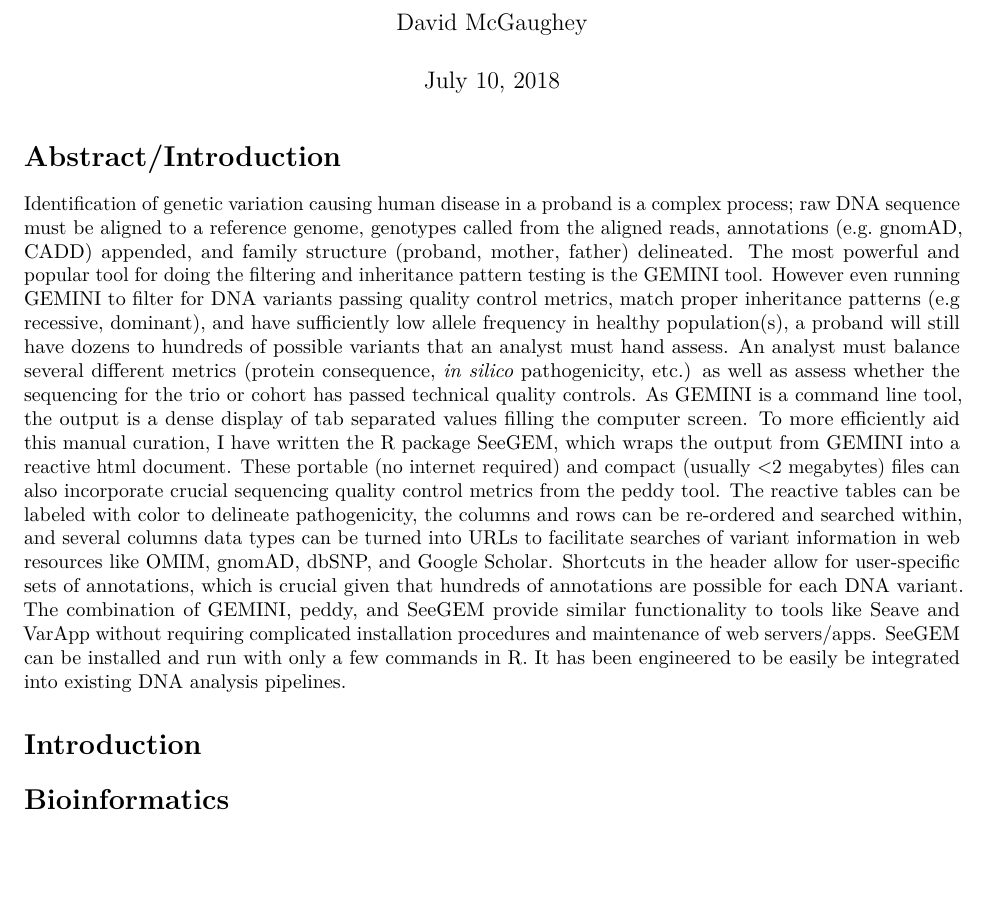
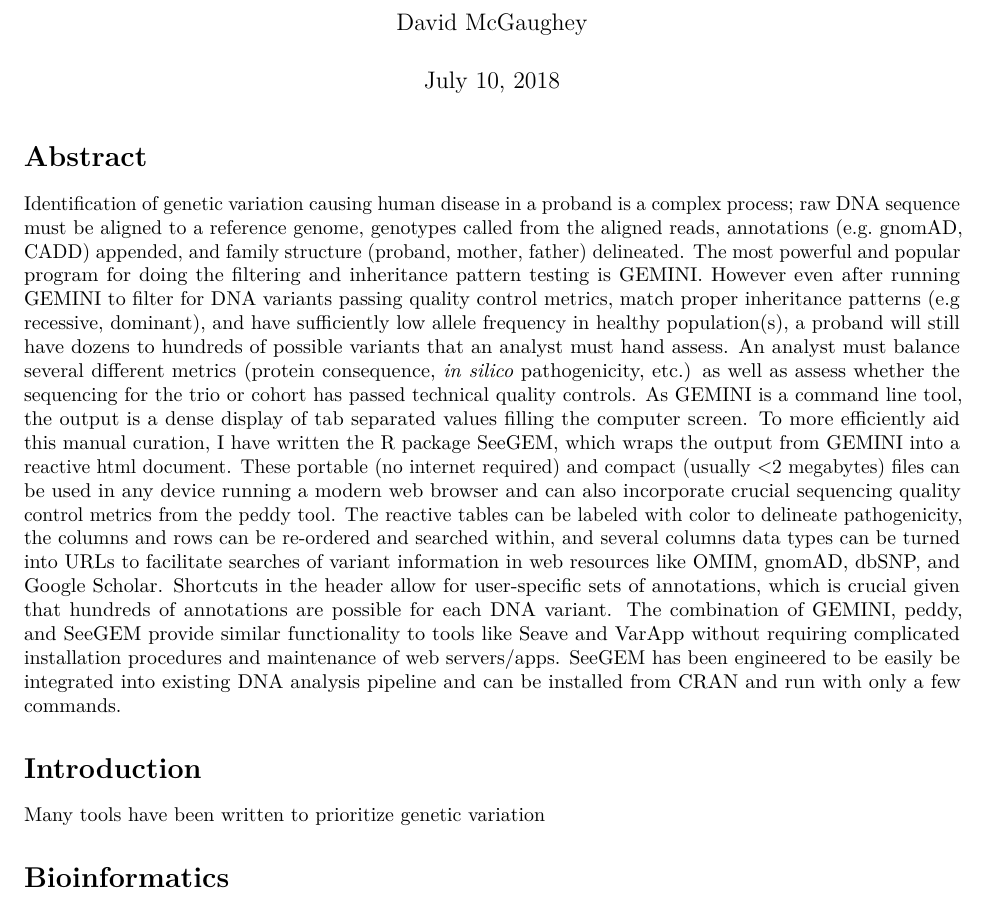
Before and after one commit to davemcg/SeeGEM_docs, an R Markdown document (manuscript/manuscript.Rmd): part of the page before the commit and part of page 1 of 2 after it, cut so that both start at the same text, the shorter picture padded with empty space. Rendered offline with R 4.5, knitr and Pandoc, then LaTeX, with nearby package versions.

Commit message:
note update

````diff
--- a/manuscript/manuscript.Rmd
+++ b/manuscript/manuscript.Rmd
@@ -9,12 +9,13 @@ output: pdf_document
 knitr::opts_chunk$set(echo = TRUE)
 ```
 
-# Abstract/Introduction
+# Abstract
 
-  Identification of genetic variation causing human disease in a proband is a complex process; raw DNA sequence must be aligned to a reference genome, genotypes called from the aligned reads, annotations (e.g. gnomAD, CADD) appended, and family structure (proband, mother, father) delineated. The most powerful and popular tool for doing the filtering and inheritance pattern testing is the GEMINI tool. However even running GEMINI to filter for DNA variants passing quality control metrics, match proper inheritance patterns (e.g recessive, dominant), and have sufficiently low allele frequency in healthy population(s), a proband will still have dozens to hundreds of possible variants that an analyst must hand assess. An analyst must balance several different metrics (protein consequence, *in silico* pathogenicity, etc.) as well as assess whether the sequencing for the trio or cohort has passed technical quality controls. As GEMINI is a command line tool, the output is a dense display of tab separated values filling the computer screen. To more efficiently aid this manual curation, I have written the R package SeeGEM, which wraps the output from GEMINI into a reactive html document. These portable (no internet required) and compact (usually <2 megabytes) files can also incorporate crucial sequencing quality control metrics from the peddy tool. The reactive tables can be labeled with color to delineate pathogenicity, the columns and rows can be re-ordered and searched within, and several columns data types can be turned into URLs to facilitate searches of variant information in web resources like OMIM, gnomAD, dbSNP, and Google Scholar. Shortcuts in the header allow for user-specific sets of annotations, which is crucial given that hundreds of annotations are possible for each DNA variant. The combination of GEMINI, peddy, and SeeGEM provide similar functionality to tools like Seave and VarApp without requiring complicated installation procedures and maintenance of web servers/apps. SeeGEM can be installed and run with only a few commands in R. It has been engineered to be easily be integrated into existing DNA analysis pipelines.
+  Identification of genetic variation causing human disease in a proband is a complex process; raw DNA sequence must be aligned to a reference genome, genotypes called from the aligned reads, annotations (e.g. gnomAD, CADD) appended, and family structure (proband, mother, father) delineated. The most powerful and popular program for doing the filtering and inheritance pattern testing is GEMINI. However even after running GEMINI to filter for DNA variants passing quality control metrics, match proper inheritance patterns (e.g recessive, dominant), and have sufficiently low allele frequency in healthy population(s), a proband will still have dozens to hundreds of possible variants that an analyst must hand assess. An analyst must balance several different metrics (protein consequence, *in silico* pathogenicity, etc.) as well as assess whether the sequencing for the trio or cohort has passed technical quality controls. As GEMINI is a command line tool, the output is a dense display of tab separated values filling the computer screen. To more efficiently aid this manual curation, I have written the R package SeeGEM, which wraps the output from GEMINI into a reactive html document. These portable (no internet required) and compact (usually <2 megabytes) files can be used in any device running a modern web browser  and can also incorporate crucial sequencing quality control metrics from the peddy tool. The reactive tables can be labeled with color to delineate pathogenicity, the columns and rows can be re-ordered and searched within, and several columns data types can be turned into URLs to facilitate searches of variant information in web resources like OMIM, gnomAD, dbSNP, and Google Scholar. Shortcuts in the header allow for user-specific sets of annotations, which is crucial given that hundreds of annotations are possible for each DNA variant. The combination of GEMINI, peddy, and SeeGEM provide similar functionality to tools like Seave and VarApp without requiring complicated installation procedures and maintenance of web servers/apps. SeeGEM has been engineered to be easily be integrated into existing DNA analysis pipeline and can be installed from CRAN and run with only a few commands.
 
 # Introduction
 
+  Many tools have been written to prioritize genetic variation
 
 # Bioinformatics
 
````
